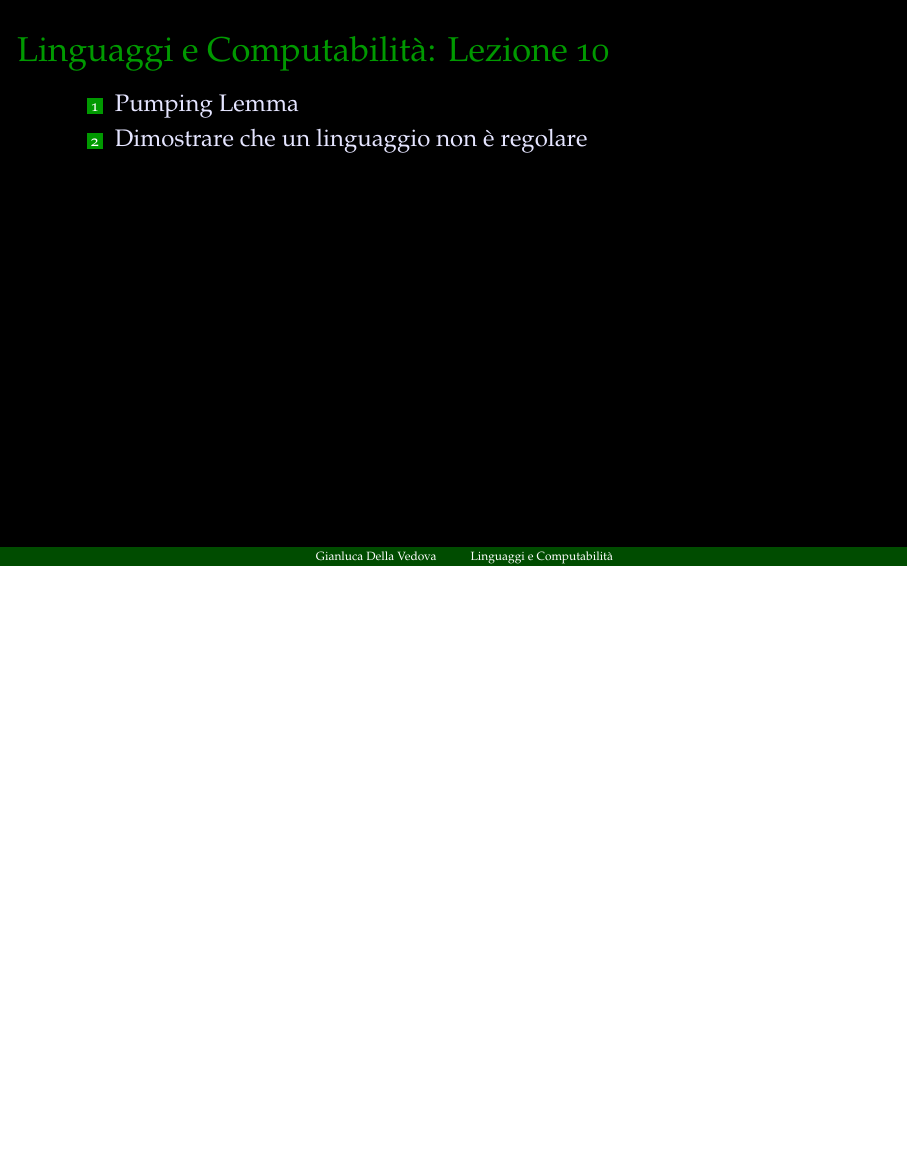
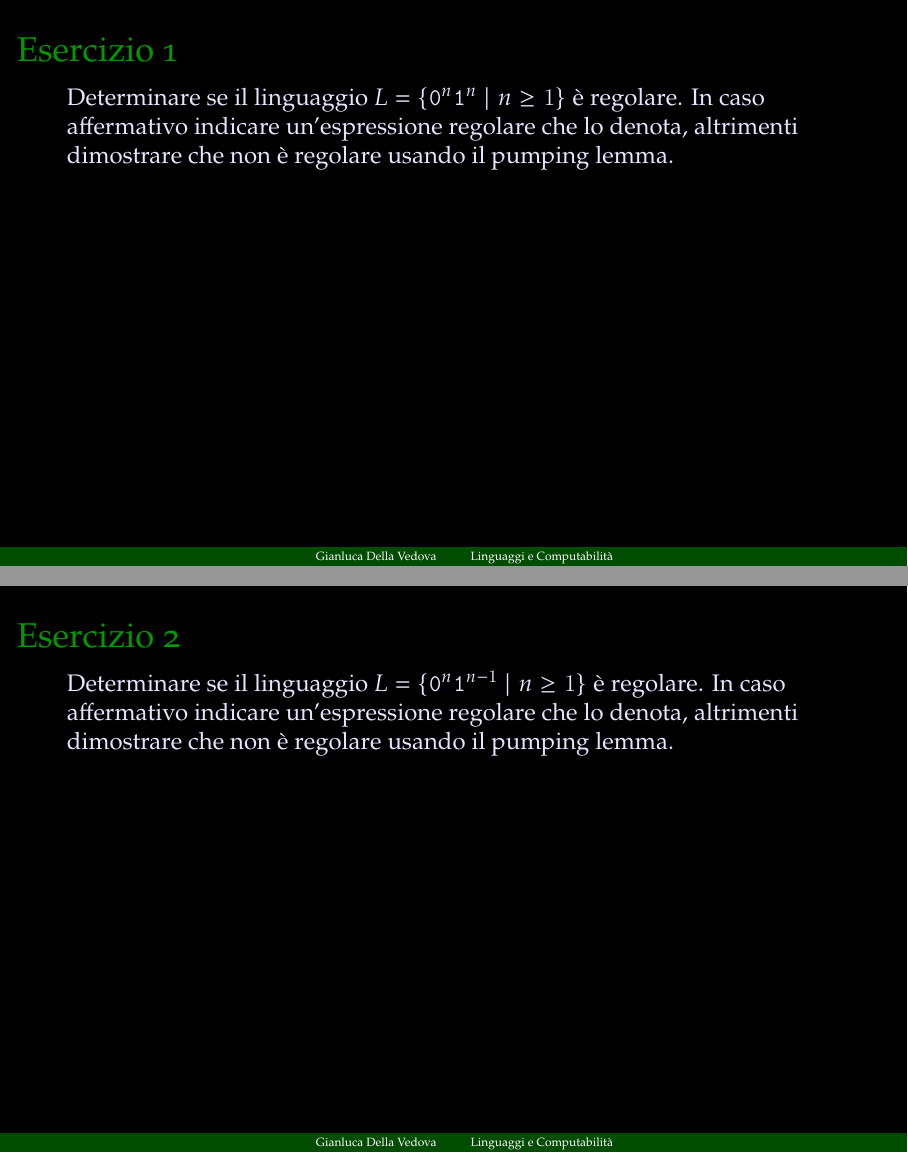
Before and after one commit to gdv/linguaggi-formali, LaTeX slides (lezioni/10.tex): the whole page before the commit and pages 2 and 3 of 7 after it, the two joined at a grey line, the shorter picture padded with empty space. Compiled offline with XeLaTeX.

Commit message:
pumping lemma

```diff
--- a/lezioni/10.tex
+++ b/lezioni/10.tex
@@ -8,9 +8,21 @@
 \begin{enumerate}
 \item
 Pumping Lemma
-\item
-Dimostrare che un linguaggio non è regolare
 \end{enumerate}
 \end{frame}
 
+\begin{frame}
+\frametitle{Esercizio 1}
+Determinare se il linguaggio $L = \{ \zero^{n}  \uno^{n} \; \vert \; n \ge 1 \}$ è regolare.
+In caso affermativo indicare un'espressione regolare che lo denota, altrimenti dimostrare che non è regolare usando il pumping lemma.
+% Soluzione: non regolare. Sia p la costante del pumping lemma, z = 0^p 1^p.
+% Con |uv| <= p e |v| >= 1, v = 0^k con k >= 1: u v^2 w = 0^{p+k} 1^p non in L.
+\end{frame}
 
+\begin{frame}
+\frametitle{Esercizio 2}
+Determinare se il linguaggio $L = \{ \zero^{n}  \uno^{n-1} \; \vert \; n \ge 1 \}$ è regolare.
+In caso affermativo indicare un'espressione regolare che lo denota, altrimenti dimostrare che non è regolare usando il pumping lemma.
+% Soluzione: non regolare. Sia p la costante del pumping lemma, z = 0^{p+1} 1^p.
+% Con |uv| <= p e |v| >= 1, v = 0^k con k >= 1: u v^2 w = 0^{p+1+k} 1^p non in L.
+\end{frame}
@@ -16,0 +33 @@ Dimostrare che un linguaggio non è regolare
+In caso affermativo indicare un'espressione regolare che lo denota, altrimenti dimostrare che non è regolare usando il pumping lemma.
@@ -16,0 +40,2 @@ Dimostrare che un linguaggio non è regolare
+Determinare se il linguaggio $L = \{ \zero^{n}  \uno \zero^{n} \; \vert \; n \ge 1 \}$ è regolare.
+In caso affermativo indicare un'espressione regolare che lo denota, altrimenti dimostrare che non è regolare usando il pumping lemma.
@@ -16,0 +48,2 @@ Dimostrare che un linguaggio non è regolare
+Determinare se il linguaggio $L = \{ \zero^{2^{n}}  \uno  \; \vert \; n \ge 0 \}$ è regolare.
+In caso affermativo indicare un'espressione regolare che lo denota, altrimenti dimostrare che non è regolare usando il pumping lemma.
@@ -17 +57,4 @@ Dimostrare che un linguaggio non è regolare
+In caso affermativo indicare un'espressione regolare che lo denota, altrimenti dimostrare che non è regolare usando il pumping lemma.
+% Soluzione: non regolare.
+\end{frame}
 \end{document}
```
Also changed, not shown: lezioni/10.tex (23 more changed lines).
